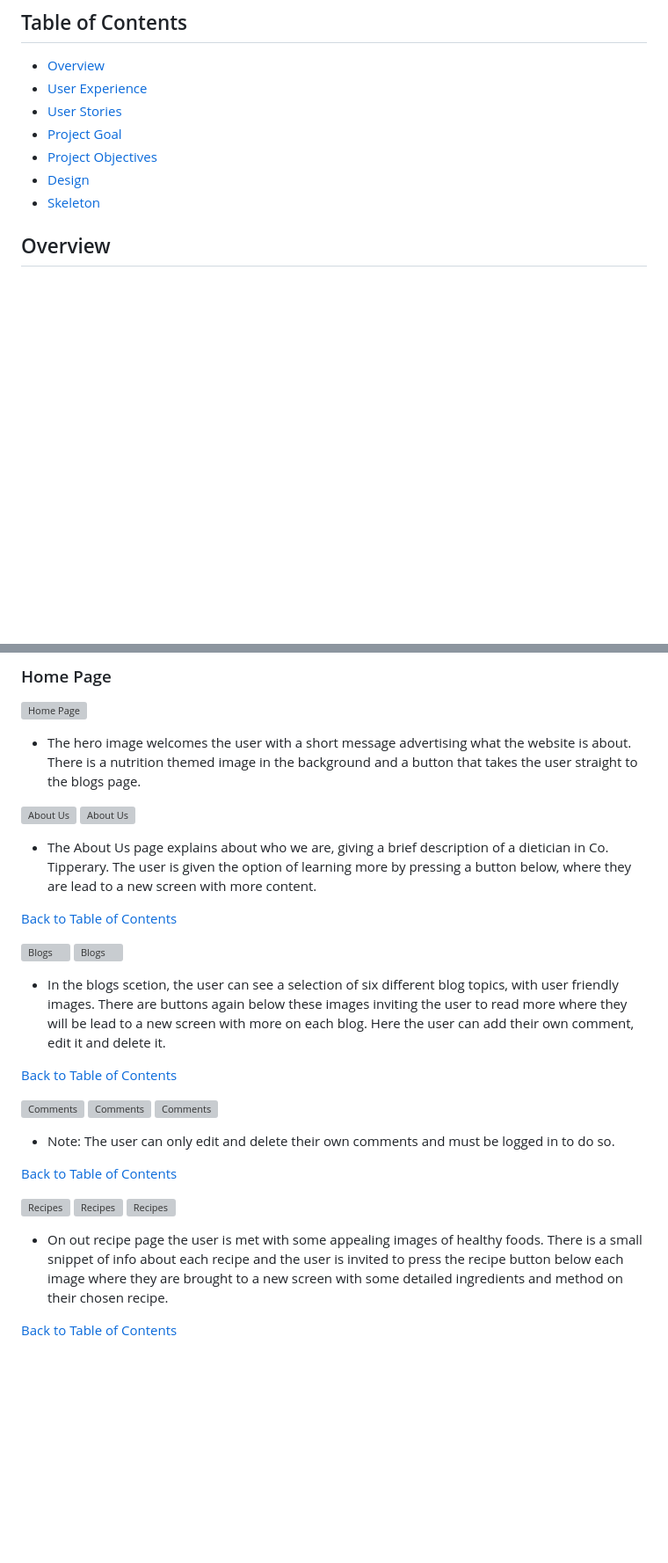
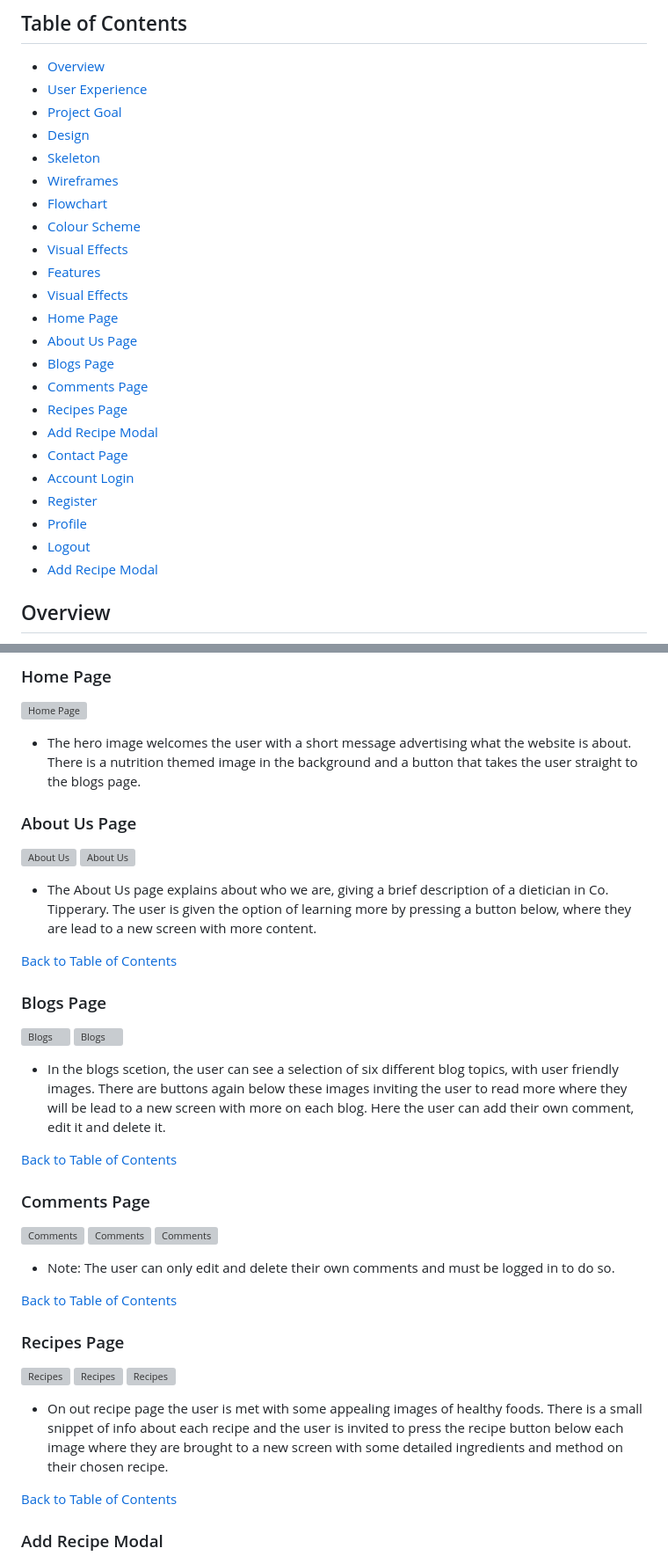
Before and after one commit to hughes84/my-blog-pp4, a Markdown page: README.md, 2 parts joined by grey strips. Shown: that part at 88% size. GitHub-like rendering; blank space fills up the shorter version; grey boxes are pictures that could not be loaded.

```diff
--- a/README.md
+++ b/README.md
@@ -11,12 +11,28 @@
 ## Table of Contents
 
 - [Overview](#overview)
-- [User Experience](#user-experience)
-- [User Stories](#user-stories)
+- [User Experience](#ux)
 - [Project Goal](#project-goal)
-- [Project Objectives](#project-objectives)
 - [Design](#design)
 - [Skeleton](#skeleton)
+- [Wireframes](#wireframes)
+- [Flowchart](#flowchart)
+- [Colour Scheme](#colour-scheme)
+- [Visual Effects](#visual-effects)
+- [Features](#features)
+- [Visual Effects](#visual-effects)
+- [Home Page](#home-page)
+- [About Us Page](#about-us-page)
+- [Blogs Page](#blogs-page)
+- [Comments Page](#comments-page)
+- [Recipes Page](#recipes-page)
+- [Add Recipe Modal](#add-recipe-modal)
+- [Contact Page](#contact-page)
+- [Account Login](#account-login)
+- [Register](#register)
+- [Profile](#profile)
+- [Logout](#logout)
+- [Add Recipe Modal](#add-recipe-modal)
 
 ## Overview
 This is a project designed and developed to create a friendly atmosphere for those looking to talk nutrition, providing clients with professional, evidence-based nutrition support that they can implement easily, to make long term sustainable changes. It allows the user to learn from professionals as well as gain ideas, tips and support from other users. There is a recipes section where the user can learn how to make simple, quick and healthy snacks and meals with simple ingredients and step by step methods.<br>
@@ -169,6 +187,8 @@ Some animations were used for creating a dynamic and attractive design
 * The hero image welcomes the user with a short message advertising what the website is about. There is a nutrition
 themed image in the background and a button that takes the user straight to the blogs page.<br>
 
+### About Us Page
+
 ![About Us](docs/readme-images/screen-aboutus.png)
 ![About Us](docs/readme-images/screen-aboutus2.png)
 
@@ -176,12 +196,16 @@ themed image in the background and a button that takes the user straight to the
 
 [Back to Table of Contents](#table-of-contents)
 
+### Blogs Page
+
 ![Blogs](docs/readme-images/screen-blogs.png)
 ![Blogs](docs/readme-images/screen-blogs2.png)
 
 * In the blogs scetion, the user can see a selection of six different blog topics, with user friendly images. There are buttons again below these images inviting the user to read more where they will be lead to a new screen with more on each blog. Here the user can add their own comment, edit it and delete it.
 
 [Back to Table of Contents](#table-of-contents)
+
+### Comments Page
 
 ![Comments](docs/readme-images/screen-comments.png)
 ![Comments](docs/readme-images/screen-comments2.png)
@@ -191,5 +215,7 @@ themed image in the background and a button that takes the user straight to the
 
 [Back to Table of Contents](#table-of-contents)
 
+### Recipes Page
+
 ![Recipes](docs/readme-images/screen-recipes.png)
 ![Recipes](docs/readme-images/screen-recipes2.png)
@@ -198,6 +224,8 @@ themed image in the background and a button that takes the user straight to the
 * On out recipe page the user is met with some appealing images of healthy foods. There is a small snippet of info about each recipe and the user is invited to press the recipe button below each image where they are brought to a new screen with some detailed ingredients and method on their chosen recipe.
 
 [Back to Table of Contents](#table-of-contents)
+
+### Add Recipe Modal
 
 ![Recipes](docs/readme-images/screen-addrecipe.png)
 
```
Also changed, not shown: other parts of README.md (+53 -9 lines), docs/readme-images/screen-contact.png (added), docs/readme-images/screen-login.png (added), docs/readme-images/screen-profile.png (added), docs/readme-images/screen-register.png (added), docs/readme-images/screen-signout.footer.png (added).
